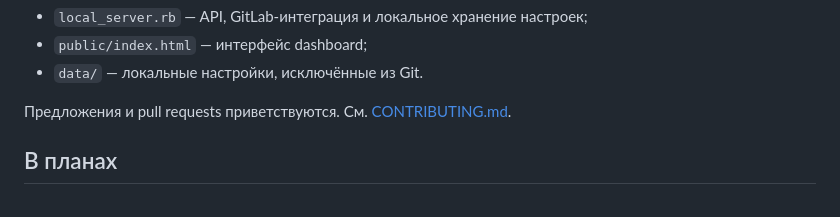
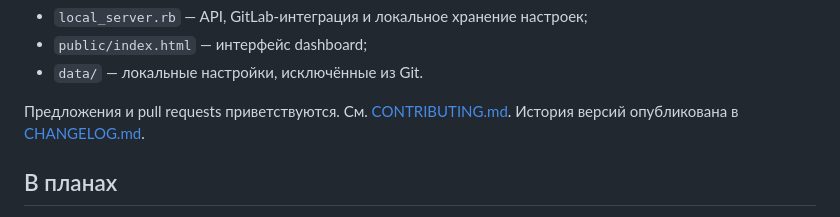
Before and after one commit to margaritayuki/pulse-review, a Markdown page: README.md, the part around the change. Rendered like a GitHub page.

```diff
--- a/README.md
+++ b/README.md
@@ -188,6 +188,7 @@ bundle exec ruby local_server.rb
 - `data/` — локальные настройки, исключённые из Git.
 
 Предложения и pull requests приветствуются. См. [CONTRIBUTING.md](CONTRIBUTING.md).
+История версий опубликована в [CHANGELOG.md](CHANGELOG.md).
 
 ## В планах
 
```
Also changed, not shown: CHANGELOG.md (added, +23 -0 lines).
